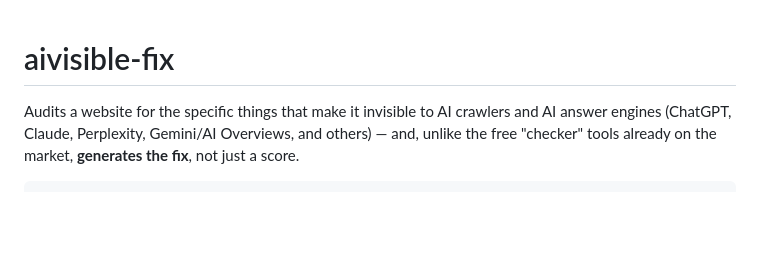
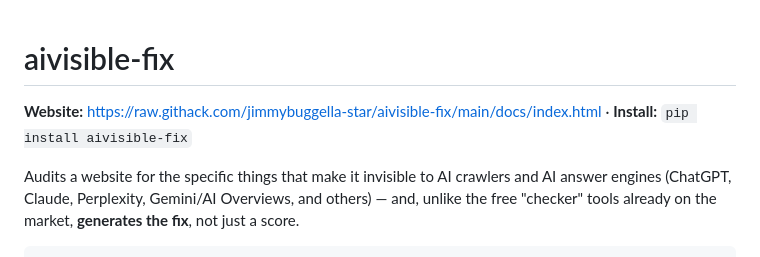
Before and after one commit to jimmybuggella-star/aivisible-fix, a Markdown page: README.md, the part around the change. Drawn GitHub-style; blank space fills up the shorter version.

Commit message:
Add live website URL to README (served via githack CDN)

```diff
--- a/README.md
+++ b/README.md
@@ -1,4 +1,7 @@
 # aivisible-fix
+
+**Website:** https://raw.githack.com/jimmybuggella-star/aivisible-fix/main/docs/index.html
+· **Install:** `pip install aivisible-fix`
 
 Audits a website for the specific things that make it invisible to AI
 crawlers and AI answer engines (ChatGPT, Claude, Perplexity, Gemini/AI
```
